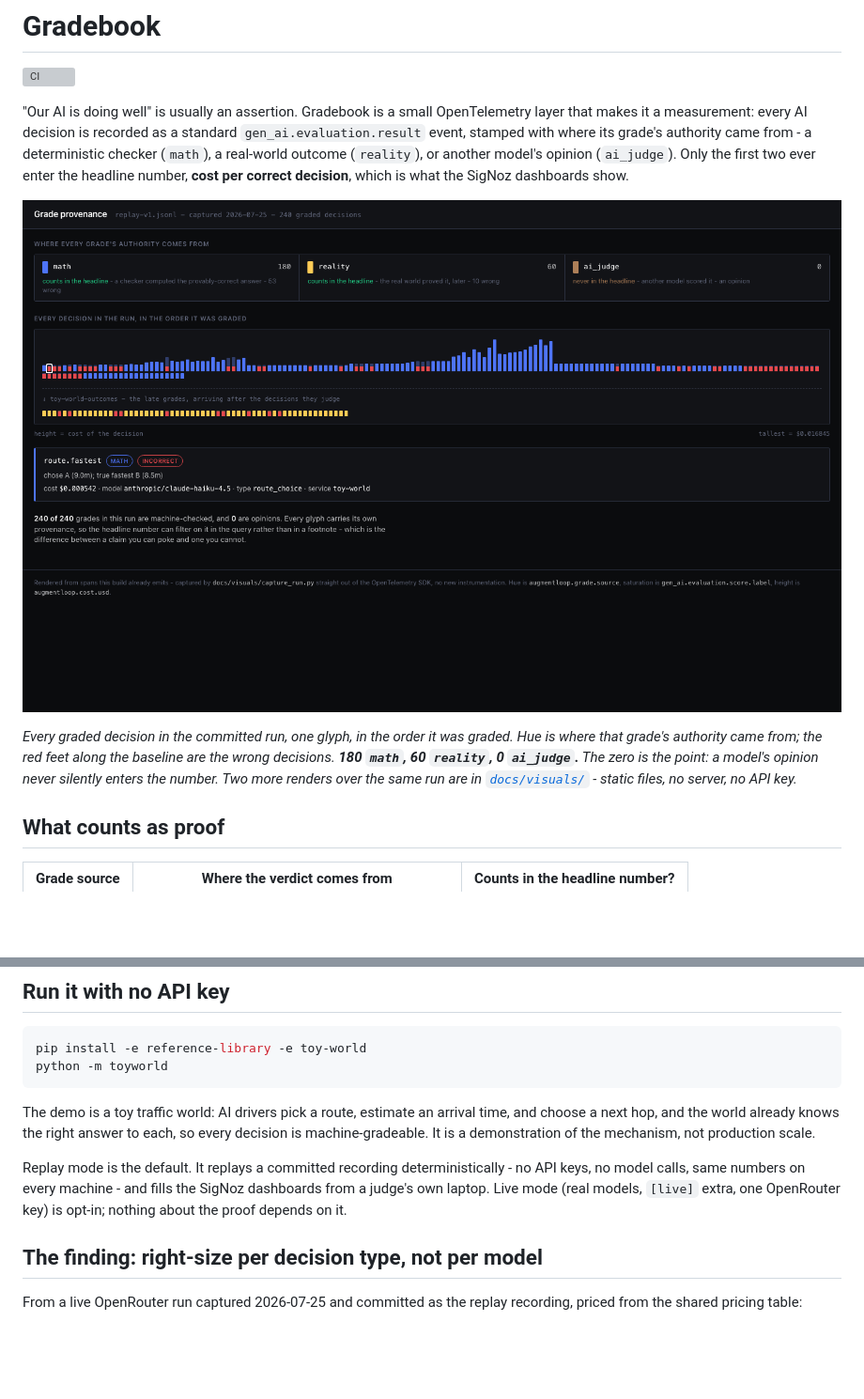
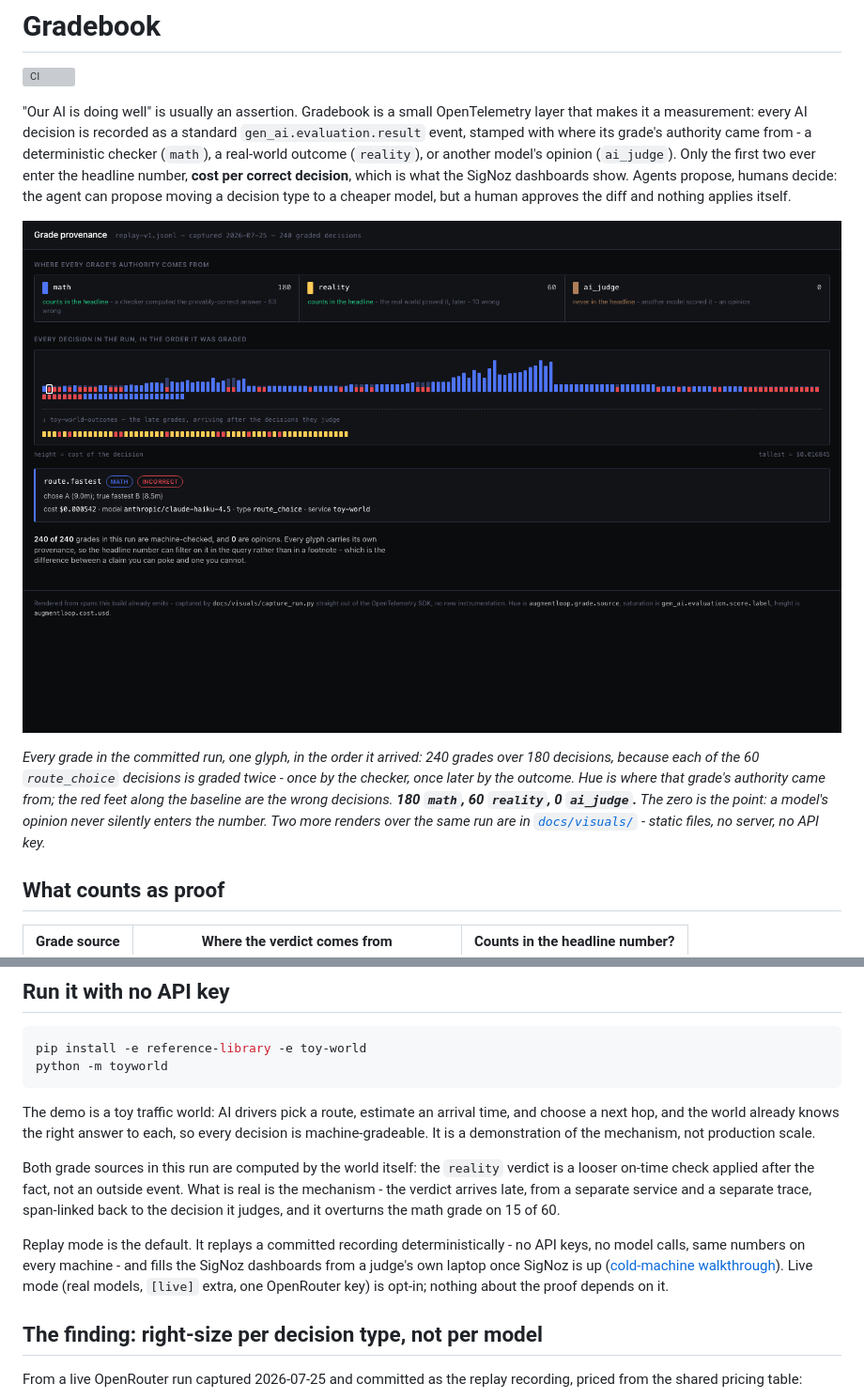
Before and after one commit to mukundheda/augmentloop-signoz-hackathon, a Markdown page: README.md, 2 parts joined by grey strips. Shown at 94% size. GitHub-like rendering; blank space fills up the shorter version; grey boxes are pictures that could not be loaded.

Commit message:
docs: close the judge-run gap and disclose grade provenance in README (#59)
Review edits E1-E3 on the single-scroll rewrite.

E1: the replay paragraph claimed it "fills the SigNoz dashboards from a judge's
own laptop", which is false following the README alone - creating the SigNoz
admin account and importing the dashboard JSON live only in docs/judge-run.md.
A judge would run the replay, open SigNoz, see nothing, and conclude it does not
work. Linked docs/judge-run.md both inline at the claim and from Reproducibility,
and stated why the admin account is required (no org until it exists, so OTLP
refuses connections and every span export fails silently).

Corrected the artifact count while writing it: dashboards/ holds two dashboards,
four alert rules, and one saved view, not one dashboard.

E2: disclosed that both grade sources in this run are computed by the world
itself - the reality verdict is a looser on-time check (REALITY_TOLERANCE_FRACTION
0.20 vs the exact-match checker), not an outside event. docs/visuals/ already
disclosed this, so the root README was the least forthcoming file we had. The
mechanism claim survives intact and is stronger stated plainly: the verdict
arrives late, from a separate service and trace, span-linked back, and overturns
the math grade on 15 of 60. Recomputed that join independently: 35 both correct,
15 math-wrong/reality-correct, 10 both wrong, 0 unmatched links.

E3: the hero caption said "240 glyphs for the 240 graded decisions". There are
240 grades over 180 decisions, since the 60 route_choice decisions are graded
twice. Fixed the caption and alt text, and used the correction to explain the
double-grading the span link exists for.

Also promoted "agents propose, humans decide" into the hook, and rewrote the
now-duplicated bullet to carry the mechanism instead: the approval gate is the
ask list in .claude/settings.json, not good intentions.

79 -> 83 lines.

Co-Authored-By: Claude Opus 5 (1M context) <noreply@anthropic.com>

```diff
--- a/README.md
+++ b/README.md
@@ -2,11 +2,11 @@
 
 [![CI](https://github.com/mukundheda/augmentloop-signoz-hackathon/actions/workflows/ci.yml/badge.svg)](https://github.com/mukundheda/augmentloop-signoz-hackathon/actions/workflows/ci.yml)
 
-"Our AI is doing well" is usually an assertion. Gradebook is a small OpenTelemetry layer that makes it a measurement: every AI decision is recorded as a standard `gen_ai.evaluation.result` event, stamped with where its grade's authority came from - a deterministic checker (`math`), a real-world outcome (`reality`), or another model's opinion (`ai_judge`). Only the first two ever enter the headline number, **cost per correct decision**, which is what the SigNoz dashboards show.
+"Our AI is doing well" is usually an assertion. Gradebook is a small OpenTelemetry layer that makes it a measurement: every AI decision is recorded as a standard `gen_ai.evaluation.result` event, stamped with where its grade's authority came from - a deterministic checker (`math`), a real-world outcome (`reality`), or another model's opinion (`ai_judge`). Only the first two ever enter the headline number, **cost per correct decision**, which is what the SigNoz dashboards show. Agents propose, humans decide: the agent can propose moving a decision type to a cheaper model, but a human approves the diff and nothing applies itself.
 
-![Grade provenance strip: 240 glyphs for the 240 graded decisions in the committed run, blue for math grades and amber for reality grades, wrong decisions carrying a red foot along the baseline, with a legend reading 180 math, 60 reality and 0 ai_judge](docs/visuals/genome-strip.png)
+![Grade provenance strip: 240 glyphs, one per grade, covering the 180 decisions in the committed run; blue for math grades and amber for reality grades, wrong decisions carrying a red foot along the baseline, with a legend reading 180 math, 60 reality and 0 ai_judge](docs/visuals/genome-strip.png)
 
-*Every graded decision in the committed run, one glyph, in the order it was graded. Hue is where that grade's authority came from; the red feet along the baseline are the wrong decisions. **180 `math`, 60 `reality`, 0 `ai_judge`.** The zero is the point: a model's opinion never silently enters the number. Two more renders over the same run are in [`docs/visuals/`](docs/visuals/) - static files, no server, no API key.*
+*Every grade in the committed run, one glyph, in the order it arrived: 240 grades over 180 decisions, because each of the 60 `route_choice` decisions is graded twice - once by the checker, once later by the outcome. Hue is where that grade's authority came from; the red feet along the baseline are the wrong decisions. **180 `math`, 60 `reality`, 0 `ai_judge`.** The zero is the point: a model's opinion never silently enters the number. Two more renders over the same run are in [`docs/visuals/`](docs/visuals/) - static files, no server, no API key.*
 
 ## What counts as proof
 
@@ -27,7 +27,9 @@ python -m toyworld
 
 The demo is a toy traffic world: AI drivers pick a route, estimate an arrival time, and choose a next hop, and the world already knows the right answer to each, so every decision is machine-gradeable. It is a demonstration of the mechanism, not production scale.
 
-Replay mode is the default. It replays a committed recording deterministically - no API keys, no model calls, same numbers on every machine - and fills the SigNoz dashboards from a judge's own laptop. Live mode (real models, `[live]` extra, one OpenRouter key) is opt-in; nothing about the proof depends on it.
+Both grade sources in this run are computed by the world itself: the `reality` verdict is a looser on-time check applied after the fact, not an outside event. What is real is the mechanism - the verdict arrives late, from a separate service and a separate trace, span-linked back to the decision it judges, and it overturns the math grade on 15 of 60.
+
+Replay mode is the default. It replays a committed recording deterministically - no API keys, no model calls, same numbers on every machine - and fills the SigNoz dashboards from a judge's own laptop once SigNoz is up ([cold-machine walkthrough](docs/judge-run.md)). Live mode (real models, `[live]` extra, one OpenRouter key) is opt-in; nothing about the proof depends on it.
 
 ## The finding: right-size per decision type, not per model
 
```
Also changed, not shown: other parts of README.md (+3 -1 lines).
